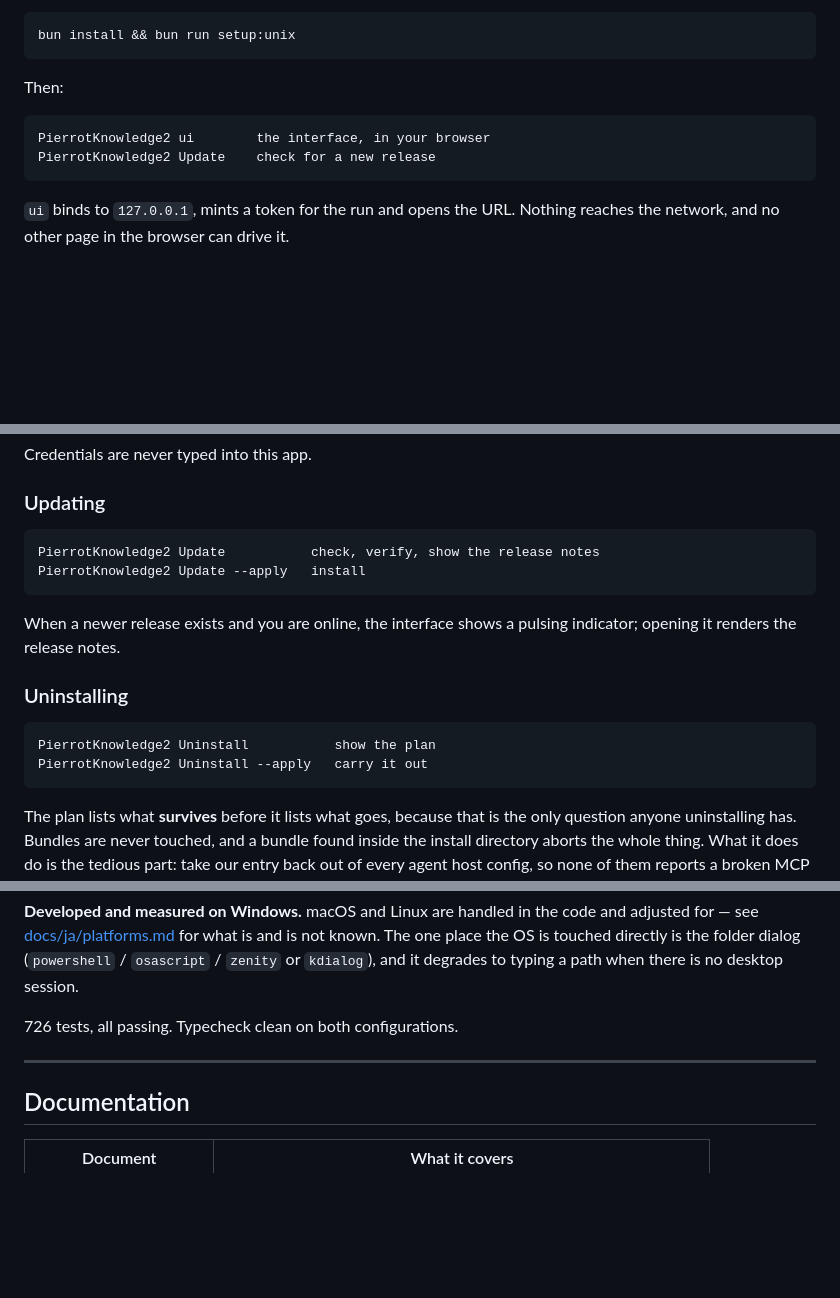
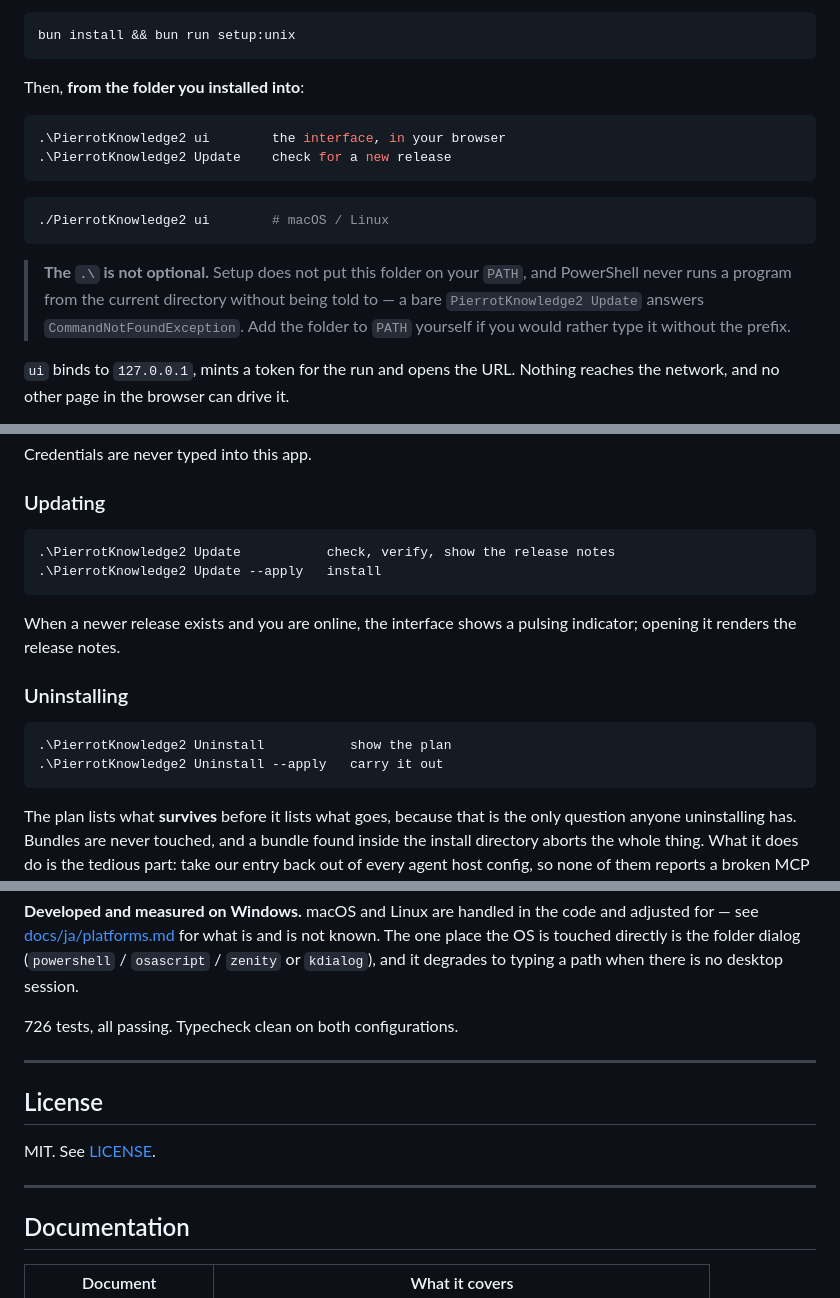
Before and after one commit to yuimaruofbook/PierrotKnowledge2, a Markdown page: README.md, 3 parts joined by grey strips. GitHub-like rendering; blank space fills up the shorter version.

````diff
--- a/README.md
+++ b/README.md
@@ -117,12 +117,22 @@ macOS / Linux:
 bun install && bun run setup:unix
 ```
 
-Then:
+Then, **from the folder you installed into**:
 
+```powershell
+.\PierrotKnowledge2 ui        the interface, in your browser
+.\PierrotKnowledge2 Update    check for a new release
 ```
-PierrotKnowledge2 ui        the interface, in your browser
-PierrotKnowledge2 Update    check for a new release
+
+```bash
+./PierrotKnowledge2 ui        # macOS / Linux
 ```
+
+> **The `.\` is not optional.** Setup does not put this folder on your `PATH`,
+> and PowerShell never runs a program from the current directory without being
+> told to — a bare `PierrotKnowledge2 Update` answers
+> `CommandNotFoundException`. Add the folder to `PATH` yourself if you would
+> rather type it without the prefix.
 
 `ui` binds to `127.0.0.1`, mints a token for the run and opens the URL. Nothing
 reaches the network, and no other page in the browser can drive it.
@@ -266,9 +276,9 @@ Credentials are never typed into this app.
 
 ### Updating
 
-```
-PierrotKnowledge2 Update           check, verify, show the release notes
-PierrotKnowledge2 Update --apply   install
+```powershell
+.\PierrotKnowledge2 Update           check, verify, show the release notes
+.\PierrotKnowledge2 Update --apply   install
 ```
 
 When a newer release exists and you are online, the interface shows a pulsing
@@ -276,9 +286,9 @@ indicator; opening it renders the release notes.
 
 ### Uninstalling
 
-```
-PierrotKnowledge2 Uninstall           show the plan
-PierrotKnowledge2 Uninstall --apply   carry it out
+```powershell
+.\PierrotKnowledge2 Uninstall           show the plan
+.\PierrotKnowledge2 Uninstall --apply   carry it out
 ```
 
 The plan lists what **survives** before it lists what goes, because that is the
@@ -332,6 +342,12 @@ a path when there is no desktop session.
 
 ---
 
+## License
+
+MIT. See [LICENSE](LICENSE).
+
+---
+
 ## Documentation
 
 | Document | What it covers |
````
